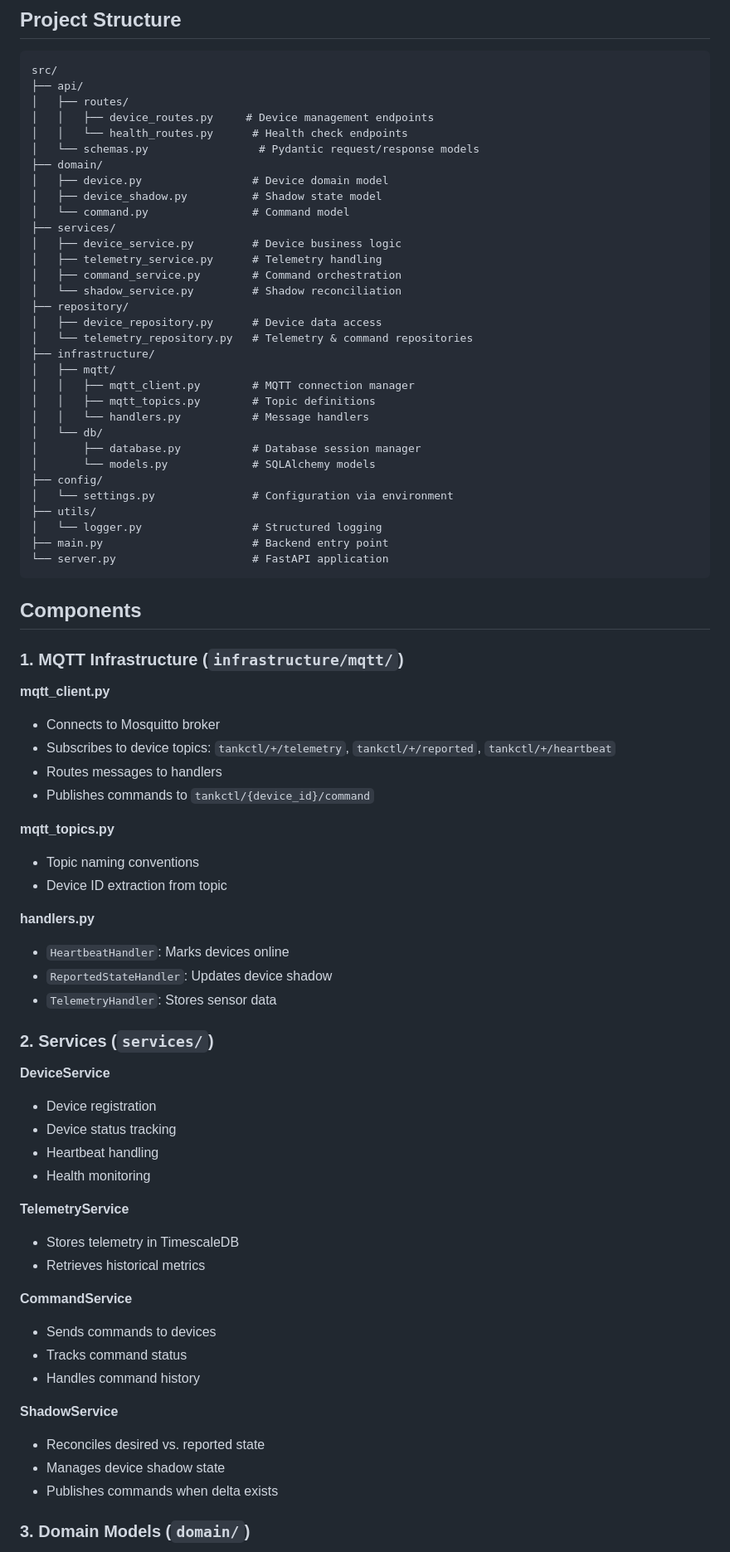
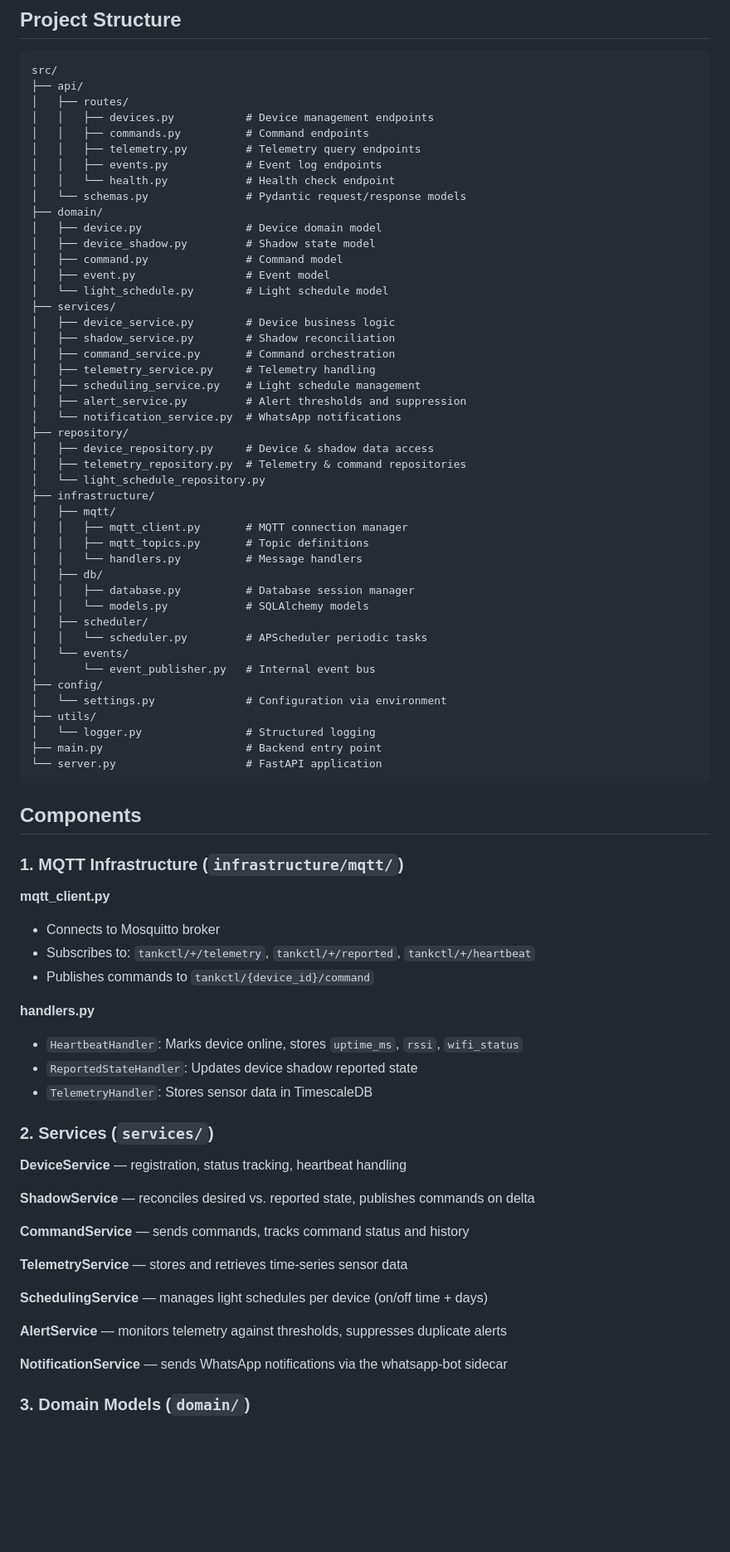
Before and after one commit to darktang3nt69/tankctl, a Markdown page: README.md, the part around one of its changes. Shown at 83% size. GitHub-like rendering; blank space fills up the shorter version.

````diff
--- a/README.md
+++ b/README.md
@@ -36,35 +36,48 @@ Infrastructure (MQTT, DB, Scheduler)
 src/
 ├── api/
 │   ├── routes/
-│   │   ├── device_routes.py     # Device management endpoints
-│   │   └── health_routes.py      # Health check endpoints
-│   └── schemas.py                 # Pydantic request/response models
+│   │   ├── devices.py           # Device management endpoints
+│   │   ├── commands.py          # Command endpoints
+│   │   ├── telemetry.py         # Telemetry query endpoints
+│   │   ├── events.py            # Event log endpoints
+│   │   └── health.py            # Health check endpoint
+│   └── schemas.py               # Pydantic request/response models
 ├── domain/
-│   ├── device.py                 # Device domain model
-│   ├── device_shadow.py          # Shadow state model
-│   └── command.py                # Command model
+│   ├── device.py                # Device domain model
+│   ├── device_shadow.py         # Shadow state model
+│   ├── command.py               # Command model
+│   ├── event.py                 # Event model
+│   └── light_schedule.py        # Light schedule model
 ├── services/
-│   ├── device_service.py         # Device business logic
-│   ├── telemetry_service.py      # Telemetry handling
-│   ├── command_service.py        # Command orchestration
-│   └── shadow_service.py         # Shadow reconciliation
+│   ├── device_service.py        # Device business logic
+│   ├── shadow_service.py        # Shadow reconciliation
+│   ├── command_service.py       # Command orchestration
+│   ├── telemetry_service.py     # Telemetry handling
+│   ├── scheduling_service.py    # Light schedule management
+│   ├── alert_service.py         # Alert thresholds and suppression
+│   └── notification_service.py  # WhatsApp notifications
 ├── repository/
-│   ├── device_repository.py      # Device data access
-│   └── telemetry_repository.py   # Telemetry & command repositories
+│   ├── device_repository.py     # Device & shadow data access
+│   ├── telemetry_repository.py  # Telemetry & command repositories
+│   └── light_schedule_repository.py
 ├── infrastructure/
 │   ├── mqtt/
-│   │   ├── mqtt_client.py        # MQTT connection manager
-│   │   ├── mqtt_topics.py        # Topic definitions
-│   │   └── handlers.py           # Message handlers
-│   └── db/
-│       ├── database.py           # Database session manager
-│       └── models.py             # SQLAlchemy models
+│   │   ├── mqtt_client.py       # MQTT connection manager
+│   │   ├── mqtt_topics.py       # Topic definitions
+│   │   └── handlers.py          # Message handlers
+│   ├── db/
+│   │   ├── database.py          # Database session manager
+│   │   └── models.py            # SQLAlchemy models
+│   ├── scheduler/
+│   │   └── scheduler.py         # APScheduler periodic tasks
+│   └── events/
+│       └── event_publisher.py   # Internal event bus
 ├── config/
-│   └── settings.py               # Configuration via environment
+│   └── settings.py              # Configuration via environment
 ├── utils/
-│   └── logger.py                 # Structured logging
-├── main.py                       # Backend entry point
-└── server.py                     # FastAPI application
+│   └── logger.py                # Structured logging
+├── main.py                      # Backend entry point
+└── server.py                    # FastAPI application
 ```
 
 ## Components
@@ -73,40 +86,29 @@ src/
 
 **mqtt_client.py**
 - Connects to Mosquitto broker
-- Subscribes to device topics: `tankctl/+/telemetry`, `tankctl/+/reported`, `tankctl/+/heartbeat`
-- Routes messages to handlers
+- Subscribes to: `tankctl/+/telemetry`, `tankctl/+/reported`, `tankctl/+/heartbeat`
 - Publishes commands to `tankctl/{device_id}/command`
 
-**mqtt_topics.py**
-- Topic naming conventions
-- Device ID extraction from topic
-
 **handlers.py**
-- `HeartbeatHandler`: Marks devices online
-- `ReportedStateHandler`: Updates device shadow
-- `TelemetryHandler`: Stores sensor data
+- `HeartbeatHandler`: Marks device online, stores `uptime_ms`, `rssi`, `wifi_status`
+- `ReportedStateHandler`: Updates device shadow reported state
+- `TelemetryHandler`: Stores sensor data in TimescaleDB
 
 ### 2. Services (`services/`)
 
-**DeviceService**
-- Device registration
-- Device status tracking
-- Heartbeat handling
-- Health monitoring
+**DeviceService** — registration, status tracking, heartbeat handling
 
-**TelemetryService**
-- Stores telemetry in TimescaleDB
-- Retrieves historical metrics
+**ShadowService** — reconciles desired vs. reported state, publishes commands on delta
 
-**CommandService**
-- Sends commands to devices
-- Tracks command status
-- Handles command history
+**CommandService** — sends commands, tracks command status and history
 
-**ShadowService**
-- Reconciles desired vs. reported state
-- Manages device shadow state
-- Publishes commands when delta exists
+**TelemetryService** — stores and retrieves time-series sensor data
+
+**SchedulingService** — manages light schedules per device (on/off time + days)
+
+**AlertService** — monitors telemetry against thresholds, suppresses duplicate alerts
+
+**NotificationService** — sends WhatsApp notifications via the whatsapp-bot sidecar
 
 ### 3. Domain Models (`domain/`)
 
````
Also changed, not shown: other parts of README.md (+203 -216 lines).
